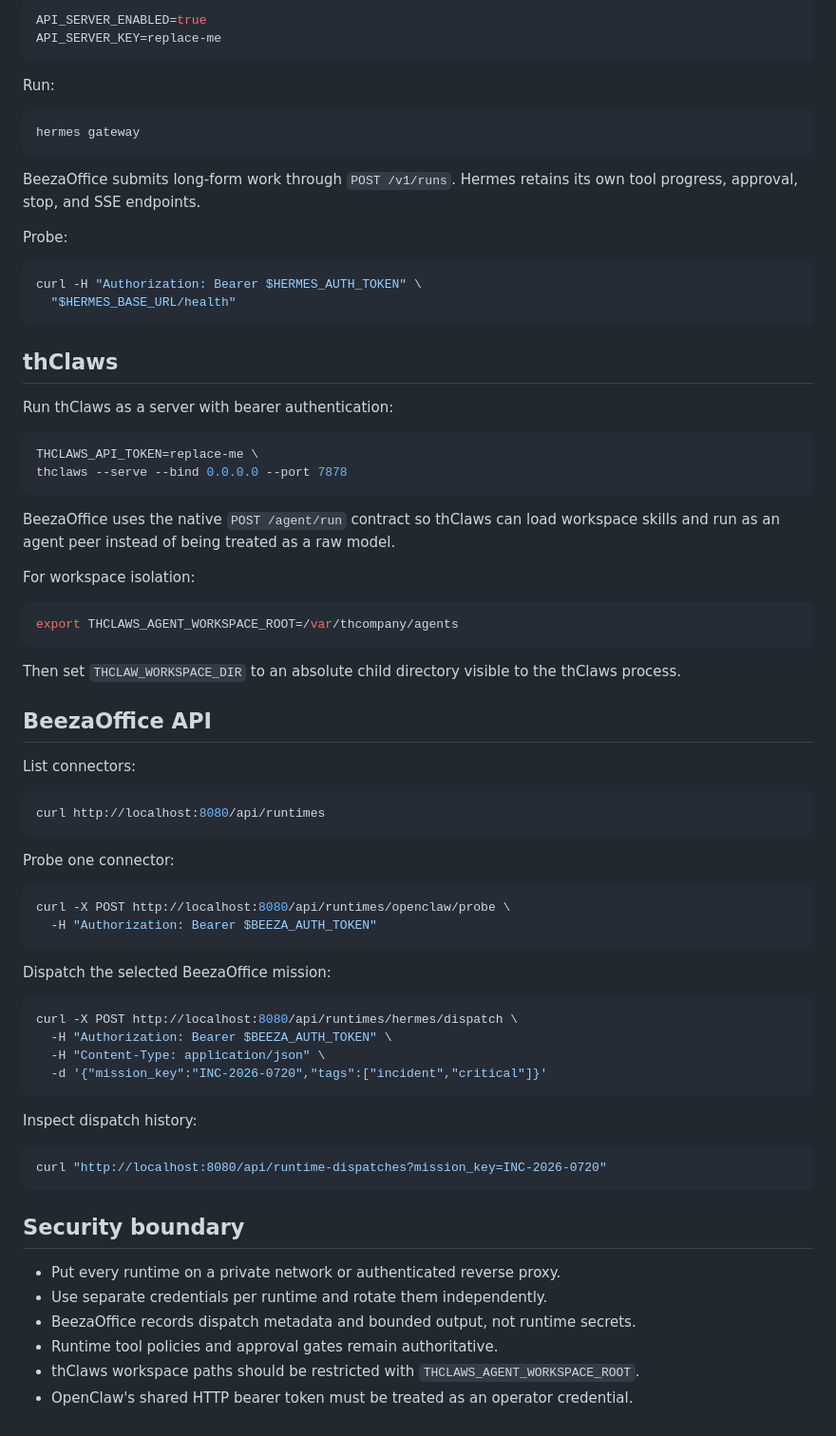
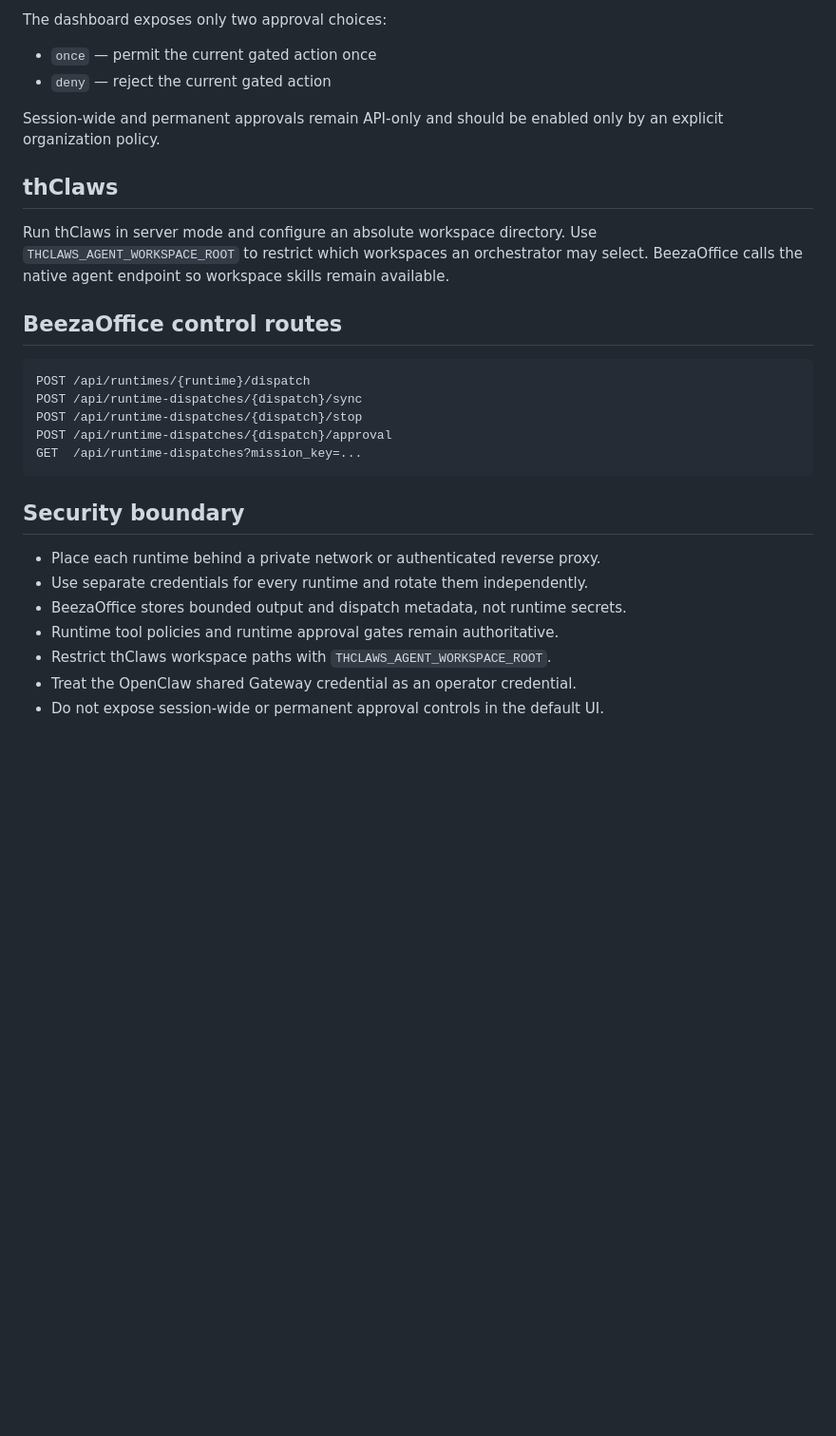
Before and after one commit to paddman/Beezaoffice, a Markdown page: docs/RUNTIME-INTEGRATIONS.md, the part around one of its changes. Shown at 95% size. Drawn GitHub-style; blank space fills up the shorter version.

Commit message:
docs: add Phase 2 runtime synchronization matrix

````diff
--- a/docs/RUNTIME-INTEGRATIONS.md
+++ b/docs/RUNTIME-INTEGRATIONS.md
@@ -80,78 +48,31 @@ Enable Hermes' API server:
 
-```env
-API_SERVER_ENABLED=true
-API_SERVER_KEY=replace-me
-```
+The dashboard exposes only two approval choices:
 
-Run:
+- `once` — permit the current gated action once
+- `deny` — reject the current gated action
 
-```bash
-hermes gateway
-```
-
-BeezaOffice submits long-form work through `POST /v1/runs`. Hermes retains its own tool progress, approval, stop, and SSE endpoints.
-
-Probe:
-
-```bash
-curl -H "Authorization: Bearer $HERMES_AUTH_TOKEN" \
-  "$HERMES_BASE_URL/health"
-```
+Session-wide and permanent approvals remain API-only and should be enabled only by an explicit organization policy.
 
 ## thClaws
 
-Run thClaws as a server with bearer authentication:
+Run thClaws in server mode and configure an absolute workspace directory. Use `THCLAWS_AGENT_WORKSPACE_ROOT` to restrict which workspaces an orchestrator may select. BeezaOffice calls the native agent endpoint so workspace skills remain available.
 
-```bash
-THCLAWS_API_TOKEN=replace-me \
-thclaws --serve --bind 0.0.0.0 --port 7878
-```
+## BeezaOffice control routes
 
-BeezaOffice uses the native `POST /agent/run` contract so thClaws can load workspace skills and run as an agent peer instead of being treated as a raw model.
-
-For workspace isolation:
-
-```bash
-export THCLAWS_AGENT_WORKSPACE_ROOT=/var/thcompany/agents
-```
-
-Then set `THCLAW_WORKSPACE_DIR` to an absolute child directory visible to the thClaws process.
-
-## BeezaOffice API
-
-List connectors:
-
-```bash
-curl http://localhost:8080/api/runtimes
-```
-
-Probe one connector:
-
-```bash
-curl -X POST http://localhost:8080/api/runtimes/openclaw/probe \
-  -H "Authorization: Bearer $BEEZA_AUTH_TOKEN"
-```
-
-Dispatch the selected BeezaOffice mission:
-
-```bash
-curl -X POST http://localhost:8080/api/runtimes/hermes/dispatch \
-  -H "Authorization: Bearer $BEEZA_AUTH_TOKEN" \
-  -H "Content-Type: application/json" \
-  -d '{"mission_key":"INC-2026-0720","tags":["incident","critical"]}'
-```
-
-Inspect dispatch history:
-
-```bash
-curl "http://localhost:8080/api/runtime-dispatches?mission_key=INC-2026-0720"
+```text
+POST /api/runtimes/{runtime}/dispatch
+POST /api/runtime-dispatches/{dispatch}/sync
+POST /api/runtime-dispatches/{dispatch}/stop
+POST /api/runtime-dispatches/{dispatch}/approval
+GET  /api/runtime-dispatches?mission_key=...
 ```
 
 ## Security boundary
 
-- Put every runtime on a private network or authenticated reverse proxy.
-- Use separate credentials per runtime and rotate them independently.
-- BeezaOffice records dispatch metadata and bounded output, not runtime secrets.
-- Runtime tool policies and approval gates remain authoritative.
-- thClaws workspace paths should be restricted with `THCLAWS_AGENT_WORKSPACE_ROOT`.
-- OpenClaw's shared HTTP bearer token must be treated as an operator credential.
+- Place each runtime behind a private network or authenticated reverse proxy.
+- Use separate credentials for every runtime and rotate them independently.
+- BeezaOffice stores bounded output and dispatch metadata, not runtime secrets.
+- Runtime tool policies and runtime approval gates remain authoritative.
+- Restrict thClaws workspace paths with `THCLAWS_AGENT_WORKSPACE_ROOT`.
+- Treat the OpenClaw shared Gateway credential as an operator credential.
+- Do not expose session-wide or permanent approval controls in the default UI.
````
Also changed, not shown: other parts of docs/RUNTIME-INTEGRATIONS.md (+17 -49 lines).
